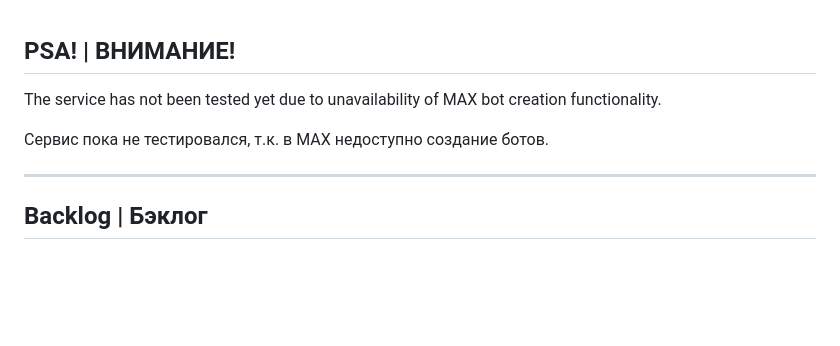
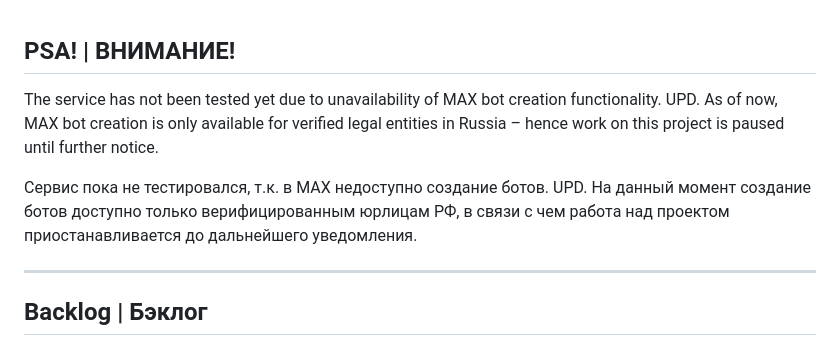
Before and after one commit to DenisMikheeff/GreenLine, a Markdown page: README.md, the part around the change. Rendered like a GitHub page; blank space fills up the shorter version.

```diff
--- a/README.md
+++ b/README.md
@@ -1,8 +1,10 @@
 ## PSA! | ВНИМАНИЕ!
 
 The service has not been tested yet due to unavailability of MAX bot creation functionality.
+UPD. As of now, MAX bot creation is only available for verified legal entities in Russia – hence work on this project is paused until further notice.
 
 Сервис пока не тестировался, т.к. в MAX недоступно создание ботов.
+UPD. На данный момент создание ботов доступно только верифицированным юрлицам РФ, в связи с чем работа над проектом приостанавливается до дальнейшего уведомления.
 
 ---
 
```
